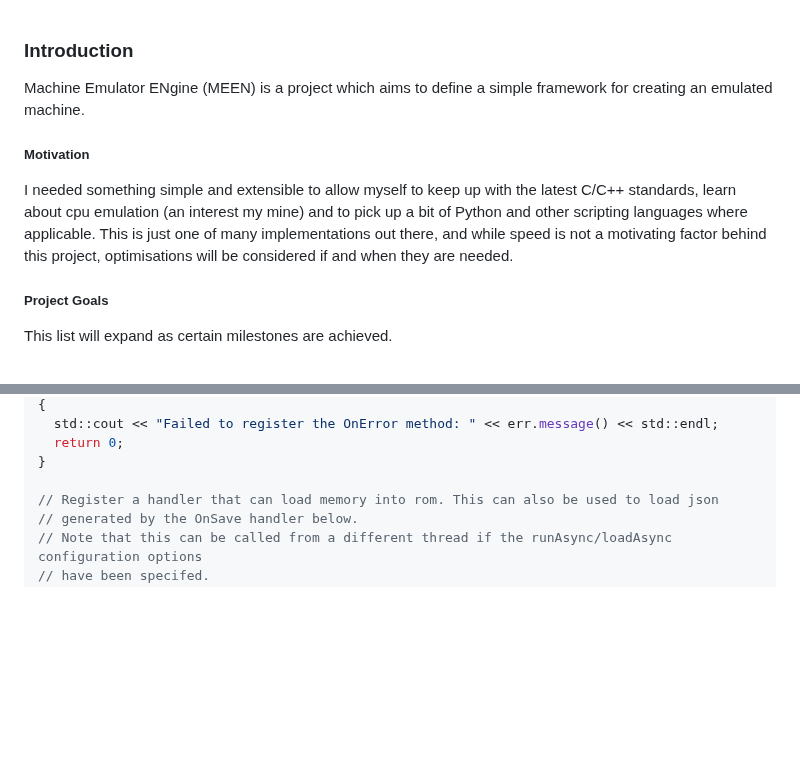
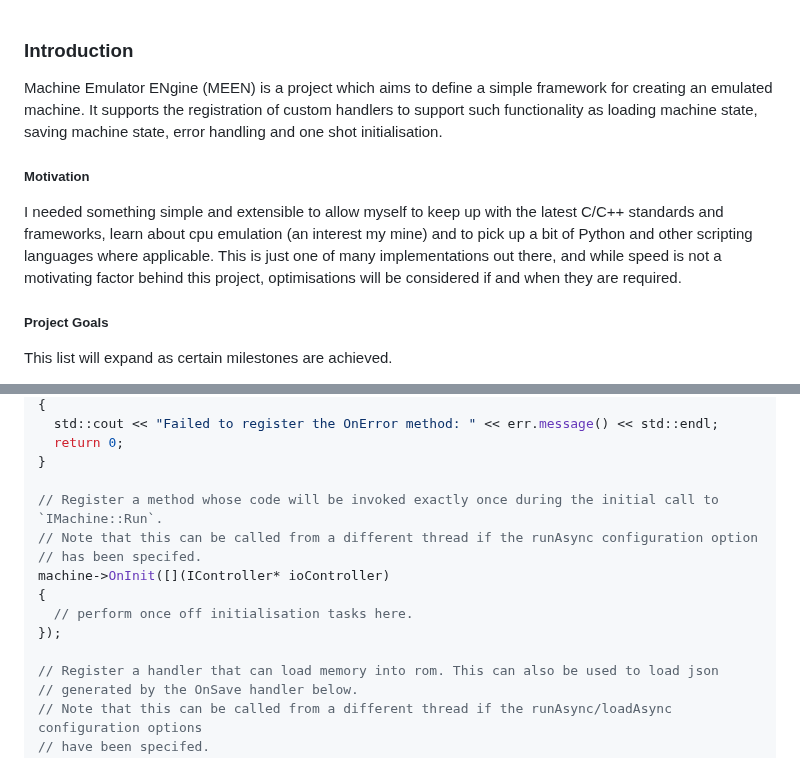
Before and after one commit to nbeddows/meen, a Markdown page: README.md, 2 parts joined by grey strips. Drawn GitHub-style; blank space fills up the shorter version.

Commit message:
docs: IMachine::OnInit example usage

```diff
--- a/README.md
+++ b/README.md
@@ -1,11 +1,11 @@
 
 ### Introduction
 
-Machine Emulator ENgine (MEEN) is a project which aims to define a simple framework for creating an emulated machine.
+Machine Emulator ENgine (MEEN) is a project which aims to define a simple framework for creating an emulated machine. It supports the registration of custom handlers to support such functionality as loading machine state, saving machine state, error handling and one shot initialisation.
 
 ##### Motivation
 
-I needed something simple and extensible to allow myself to keep up with the latest C/C++ standards, learn about cpu emulation (an interest my mine) and to pick up a bit of Python and other scripting languages where applicable. This is just one of many implementations out there, and while speed is not a motivating factor behind this project, optimisations will be considered if and when they are needed.
+I needed something simple and extensible to allow myself to keep up with the latest C/C++ standards and frameworks, learn about cpu emulation (an interest my mine) and to pick up a bit of Python and other scripting languages where applicable. This is just one of many implementations out there, and while speed is not a motivating factor behind this project, optimisations will be considered if and when they are required.
 
 ##### Project Goals
 
@@ -296,6 +296,14 @@ if (err)
   return 0;
 }
 
+// Register a method whose code will be invoked exactly once during the initial call to `IMachine::Run`.
+// Note that this can be called from a different thread if the runAsync configuration option
+// has been specifed.
+machine->OnInit([](IController* ioController)
+{
+  // perform once off initialisation tasks here.
+});
+
 // Register a handler that can load memory into rom. This can also be used to load json
 // generated by the OnSave handler below.
 // Note that this can be called from a different thread if the runAsync/loadAsync configuration options
```
